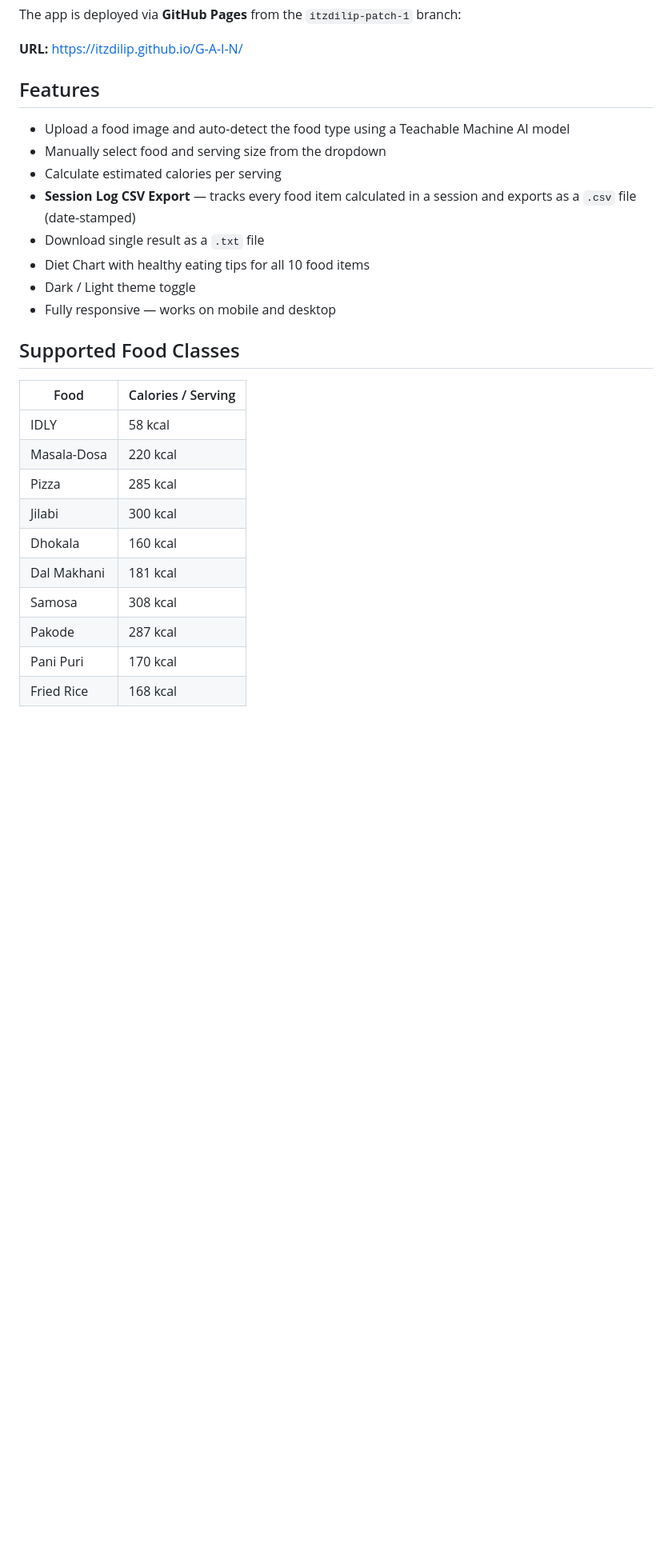
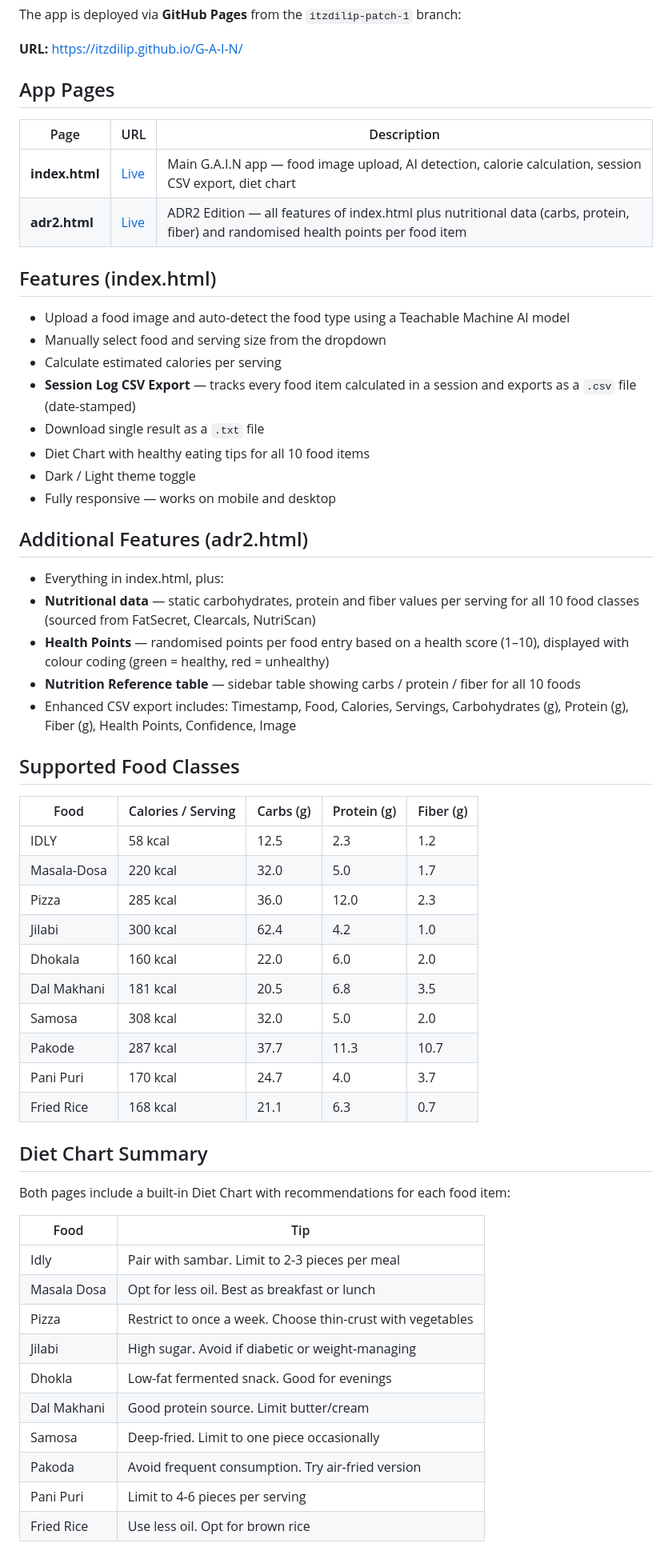
Before and after one commit to itzdilip/food-app, a Markdown page: README.md, the part around one of its changes. Shown at 80% size. Rendered like a GitHub page; blank space fills up the shorter version.

Commit message:
docs: update README to reflect index.html and adr2.html accurately
Updated README to include detailed app pages, features, and nutritional information.

```diff
--- a/README.md
+++ b/README.md
@@ -15,7 +15,14 @@ The app is deployed via **GitHub Pages** from the `itzdilip-patch-1` branch:
 
 **URL:** https://itzdilip.github.io/G-A-I-N/
 
-## Features
+## App Pages
+
+| Page | URL | Description |
+|---|---|---|
+| **index.html** | [Live](https://itzdilip.github.io/G-A-I-N/index.html) | Main G.A.I.N app — food image upload, AI detection, calorie calculation, session CSV export, diet chart |
+| **adr2.html** | [Live](https://itzdilip.github.io/G-A-I-N/adr2.html) | ADR2 Edition — all features of index.html plus nutritional data (carbs, protein, fiber) and randomised health points per food item |
+
+## Features (index.html)
 
 - Upload a food image and auto-detect the food type using a Teachable Machine AI model
 - Manually select food and serving size from the dropdown
@@ -26,18 +33,43 @@ The app is deployed via **GitHub Pages** from the `itzdilip-patch-1` branch:
 - Dark / Light theme toggle
 - Fully responsive — works on mobile and desktop
 
+## Additional Features (adr2.html)
+
+- Everything in index.html, plus:
+- **Nutritional data** — static carbohydrates, protein and fiber values per serving for all 10 food classes (sourced from FatSecret, Clearcals, NutriScan)
+- **Health Points** — randomised points per food entry based on a health score (1–10), displayed with colour coding (green = healthy, red = unhealthy)
+- **Nutrition Reference table** — sidebar table showing carbs / protein / fiber for all 10 foods
+- Enhanced CSV export includes: Timestamp, Food, Calories, Servings, Carbohydrates (g), Protein (g), Fiber (g), Health Points, Confidence, Image
+
 ## Supported Food Classes
 
-| Food | Calories / Serving |
+| Food | Calories / Serving | Carbs (g) | Protein (g) | Fiber (g) |
+|---|---|---|---|---|
+| IDLY | 58 kcal | 12.5 | 2.3 | 1.2 |
+| Masala-Dosa | 220 kcal | 32.0 | 5.0 | 1.7 |
+| Pizza | 285 kcal | 36.0 | 12.0 | 2.3 |
+| Jilabi | 300 kcal | 62.4 | 4.2 | 1.0 |
+| Dhokala | 160 kcal | 22.0 | 6.0 | 2.0 |
+| Dal Makhani | 181 kcal | 20.5 | 6.8 | 3.5 |
+| Samosa | 308 kcal | 32.0 | 5.0 | 2.0 |
+| Pakode | 287 kcal | 37.7 | 11.3 | 10.7 |
+| Pani Puri | 170 kcal | 24.7 | 4.0 | 3.7 |
+| Fried Rice | 168 kcal | 21.1 | 6.3 | 0.7 |
+
+## Diet Chart Summary
+
+Both pages include a built-in Diet Chart with recommendations for each food item:
+
+| Food | Tip |
 |---|---|
-| IDLY | 58 kcal |
-| Masala-Dosa | 220 kcal |
-| Pizza | 285 kcal |
-| Jilabi | 300 kcal |
-| Dhokala | 160 kcal |
-| Dal Makhani | 181 kcal |
-| Samosa | 308 kcal |
-| Pakode | 287 kcal |
-| Pani Puri | 170 kcal |
-| Fried Rice | 168 kcal |
+| Idly | Pair with sambar. Limit to 2-3 pieces per meal |
+| Masala Dosa | Opt for less oil. Best as breakfast or lunch |
+| Pizza | Restrict to once a week. Choose thin-crust with vegetables |
+| Jilabi | High sugar. Avoid if diabetic or weight-managing |
+| Dhokla | Low-fat fermented snack. Good for evenings |
+| Dal Makhani | Good protein source. Limit butter/cream |
+| Samosa | Deep-fried. Limit to one piece occasionally |
+| Pakoda | Avoid frequent consumption. Try air-fried version |
+| Pani Puri | Limit to 4-6 pieces per serving |
+| Fried Rice | Use less oil. Opt for brown rice |
 
```
Also changed, not shown: other parts of README.md (+15 -22 lines).
